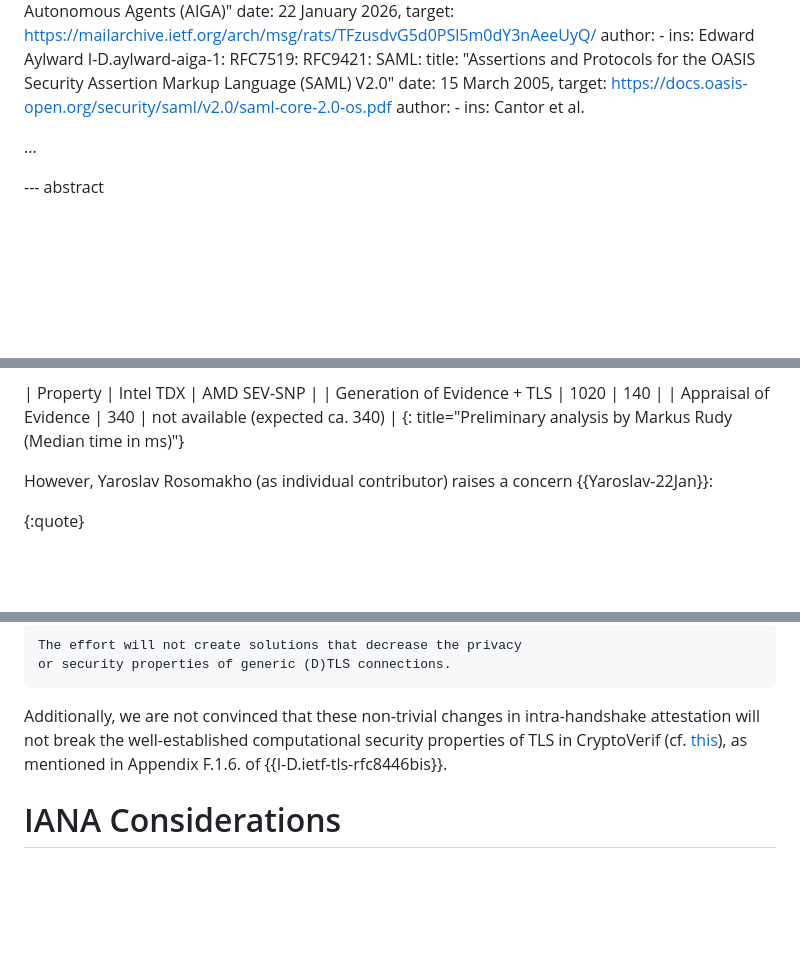
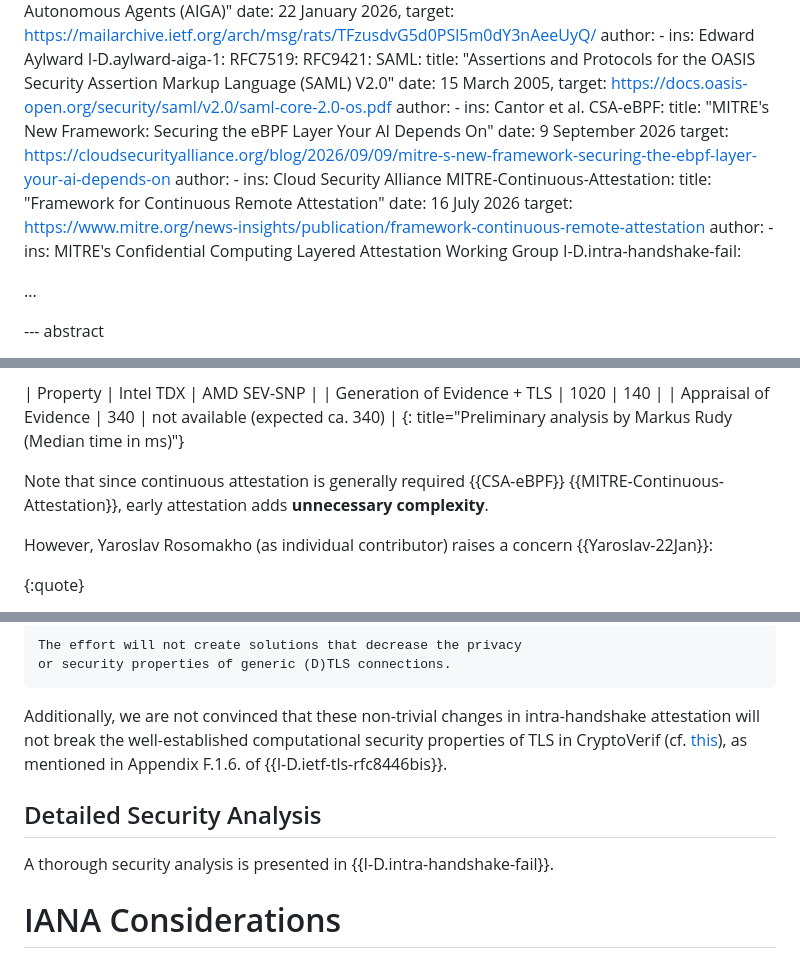
Before and after one commit to muhammad-usama-sardar/seat-intra-vs-post, a Markdown page: draft-usama-seat-intra-vs-post.md, 3 parts joined by grey strips. Drawn GitHub-style; blank space fills up the shorter version.

Commit message:
Security analysis and cont. attestation

```diff
--- a/draft-usama-seat-intra-vs-post.md
+++ b/draft-usama-seat-intra-vs-post.md
@@ -171,6 +171,19 @@ informative:
      target: https://docs.oasis-open.org/security/saml/v2.0/saml-core-2.0-os.pdf
      author:
       - ins: Cantor et al.
+  CSA-eBPF:
+    title: "MITRE's New Framework: Securing the eBPF Layer Your AI Depends On"
+    date: 9 September 2026
+    target: https://cloudsecurityalliance.org/blog/2026/09/09/mitre-s-new-framework-securing-the-ebpf-layer-your-ai-depends-on
+    author:
+      - ins: Cloud Security Alliance
+  MITRE-Continuous-Attestation:
+    title: "Framework for Continuous Remote Attestation"
+    date: 16 July 2026
+    target: https://www.mitre.org/news-insights/publication/framework-continuous-remote-attestation
+    author:
+      - ins: MITRE's Confidential Computing Layered Attestation Working Group
+  I-D.intra-handshake-fail:
 
 ...
 
@@ -370,6 +383,8 @@ We summarize that in the following table:
 | Generation of Evidence + TLS      |   1020   | 140  |
 | Appraisal of Evidence      |  340    |  not available (expected ca. 340)   |
 {: title="Preliminary analysis by Markus Rudy (Median time in ms)"}
+
+Note that since continuous attestation is generally required {{CSA-eBPF}} {{MITRE-Continuous-Attestation}}, early attestation adds **unnecessary complexity**.
 
 However, Yaroslav Rosomakho (as individual contributor) raises a concern {{Yaroslav-22Jan}}:
 
@@ -729,6 +744,10 @@ or security properties of generic (D)TLS connections.
 
 Additionally, we are not convinced that these non-trivial changes in intra-handshake attestation will not break the well-established computational security properties of TLS in CryptoVerif (cf. [this](https://github.com/Inria-Prosecco/reftls/blob/master/paper/RR-9040.pdf)), as mentioned in Appendix F.1.6. of {{I-D.ietf-tls-rfc8446bis}}.
 
+## Detailed Security Analysis
+
+A thorough security analysis is presented in {{I-D.intra-handshake-fail}}.
+
 # IANA Considerations
 
 This document has no IANA actions.
```
